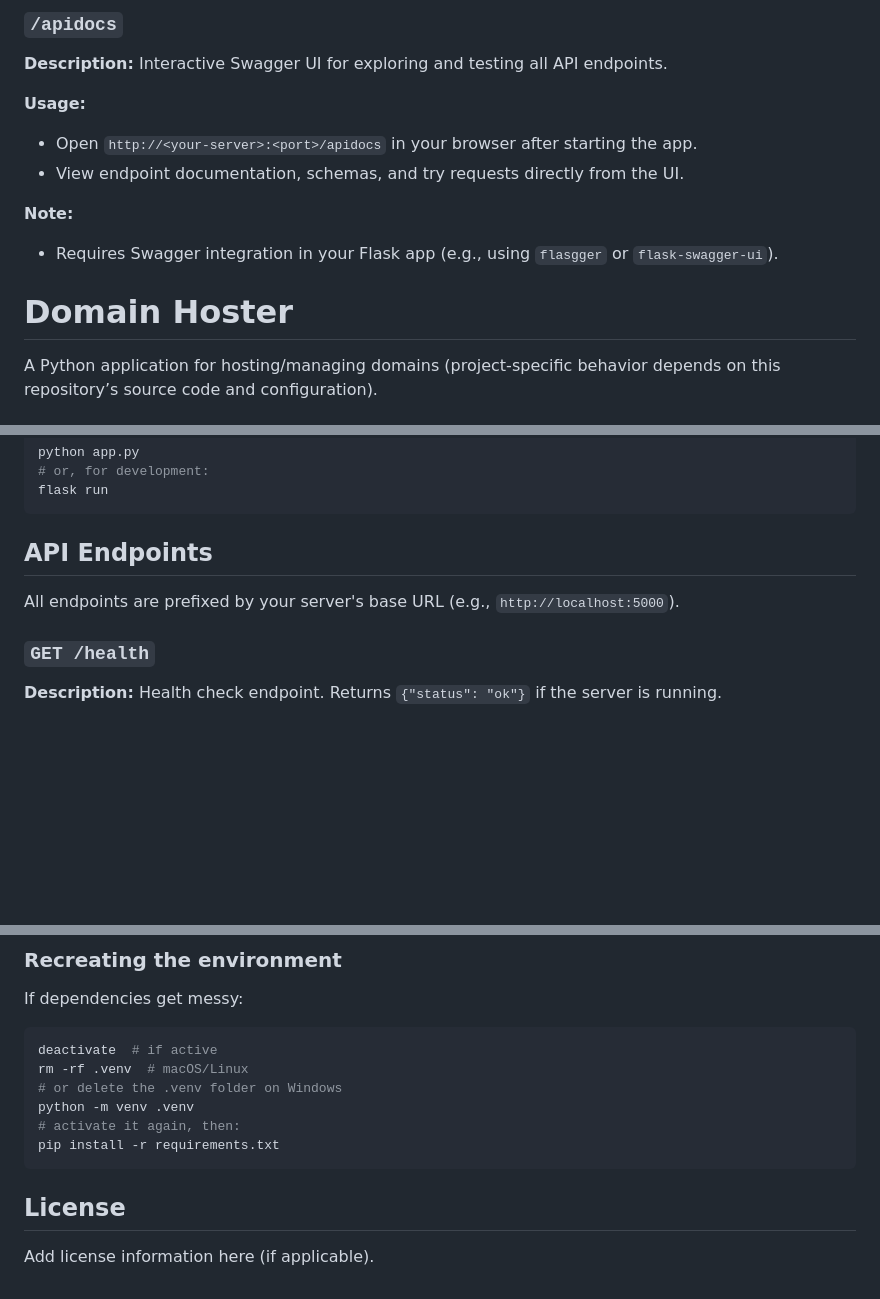
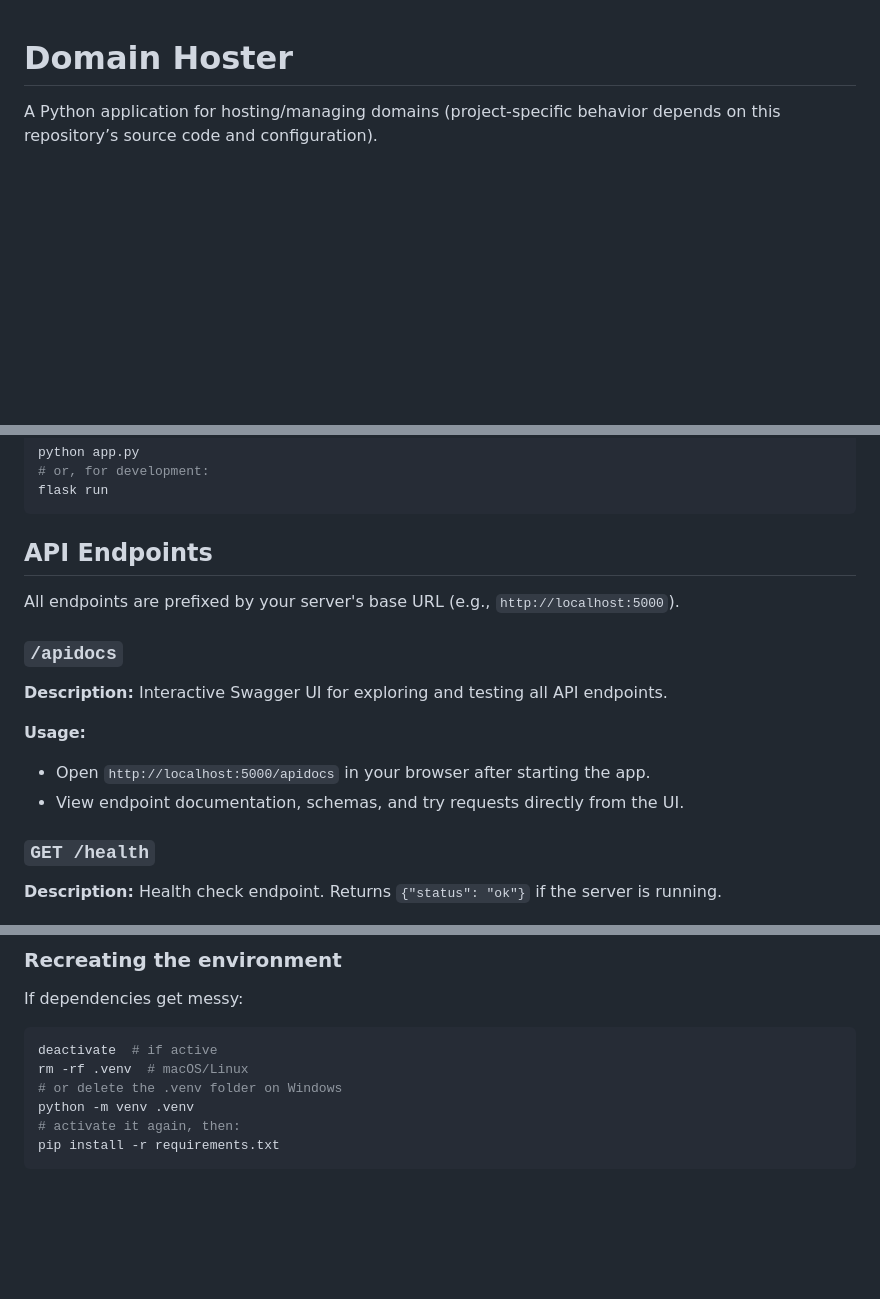
Before and after one commit to Wrap-pixelz/domain-hoster, a Markdown page: README.md, 3 parts joined by grey strips. GitHub-like rendering; blank space fills up the shorter version.

````diff
--- a/README.md
+++ b/README.md
@@ -1,12 +1,3 @@
-### `/apidocs`
-**Description:** Interactive Swagger UI for exploring and testing all API endpoints.
-
-**Usage:**
-- Open `http://<your-server>:<port>/apidocs` in your browser after starting the app.
-- View endpoint documentation, schemas, and try requests directly from the UI.
-
-**Note:**
-- Requires Swagger integration in your Flask app (e.g., using `flasgger` or `flask-swagger-ui`).
 # Domain Hoster
 
 A Python application for hosting/managing domains (project-specific behavior depends on this repository’s source code and configuration).
@@ -111,6 +102,13 @@ flask run
 
 All endpoints are prefixed by your server's base URL (e.g., `http://localhost:5000`).
 
+### `/apidocs`
+**Description:** Interactive Swagger UI for exploring and testing all API endpoints.
+
+**Usage:**
+- Open `http://localhost:5000/apidocs` in your browser after starting the app.
+- View endpoint documentation, schemas, and try requests directly from the UI.
+
 ### `GET /health`
 **Description:** Health check endpoint. Returns `{"status": "ok"}` if the server is running.
 
@@ -205,7 +203,3 @@ python -m venv .venv
 # activate it again, then:
 pip install -r requirements.txt
 ```
-
-## License
-
-Add license information here (if applicable).
````
